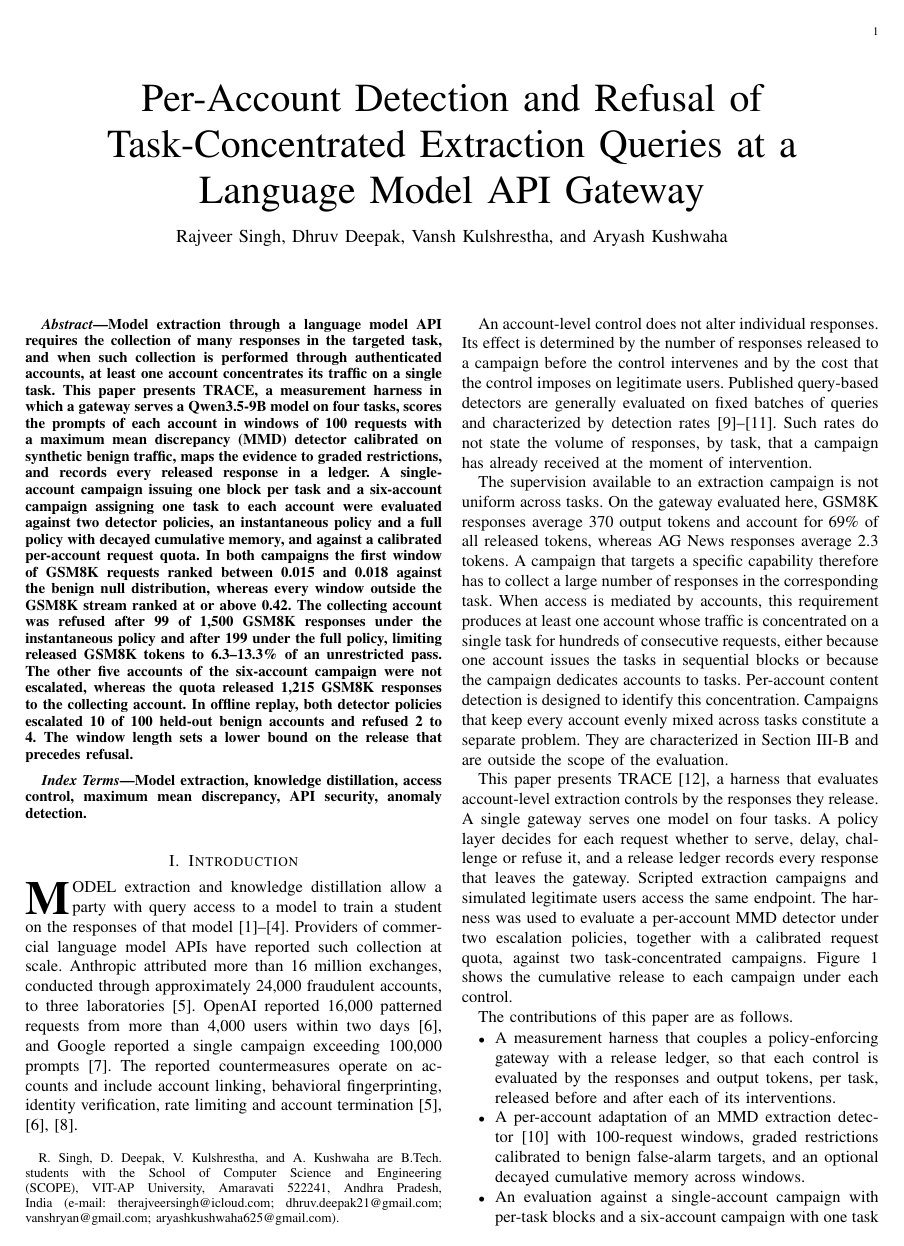
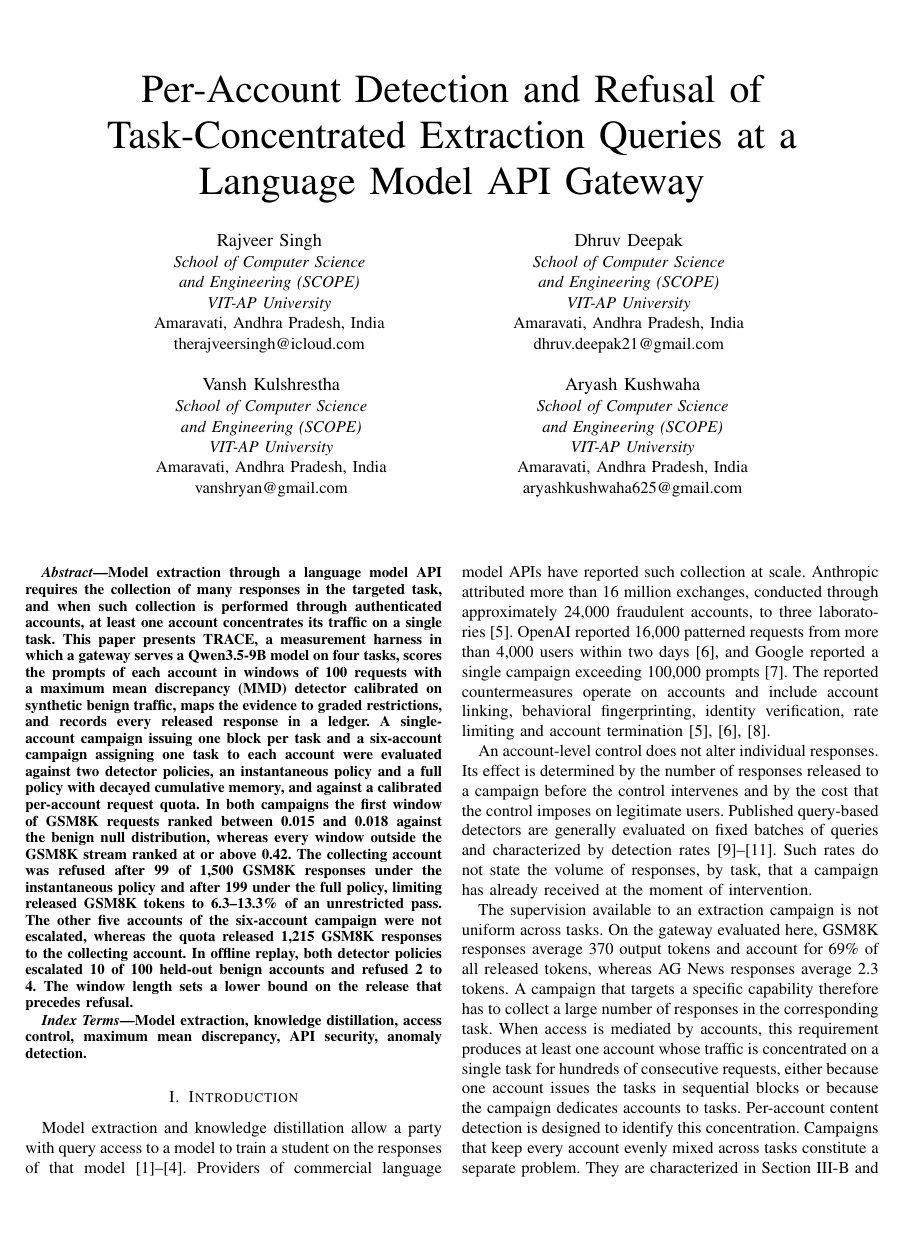
Before and after one commit to SINGH-RAJVEER/TRACE, a LaTeX paper (paper/closing-the-tap/main.tex): page 1 of 9 before the commit and page 1 of 10 after it. Compiled offline with pdfLaTeX.

Commit message:
Use the IEEE conference author layout for the detection paper
Each author now has a block with name, school, university, location and
e-mail address, arranged in two centred rows, which requires the
conference mode of IEEEtran. The first-page affiliation footnote and the
drop cap of the journal mode are removed.

```diff
--- a/paper/closing-the-tap/main.tex
+++ b/paper/closing-the-tap/main.tex
@@ -1,4 +1,4 @@
-\documentclass[journal]{IEEEtran}
+\documentclass[conference]{IEEEtran}
 \usepackage[T1]{fontenc}
 \usepackage{cite}
 \usepackage{amsmath,amssymb}
@@ -15,6 +15,12 @@
 \setlength{\@dblfptop}{0pt}
 \setlength{\@dblfpsep}{16pt plus 2pt minus 2pt}
 \setlength{\@dblfpbot}{0pt plus 1fil}
+% Starts a new, centred row of author blocks, as in the IEEE conference template.
+\newcommand{\linebreakand}{%
+	\end{@IEEEauthorhalign}
+	\hfill\mbox{}\par
+	\mbox{}\hfill\begin{@IEEEauthorhalign}
+}
 \makeatother
 \newcolumntype{Y}{>{\raggedright\arraybackslash}X}
 \newcolumntype{R}{>{\raggedleft\arraybackslash}X}
@@ -22,11 +28,35 @@
 % figures/plots.py writes every figure this file includes into figures/.
 \graphicspath{{figures/}}
 \title{Per-Account Detection and Refusal of Task-Concentrated Extraction Queries at a Language Model API Gateway}
-\author{Rajveer~Singh,
-	Dhruv~Deepak,
-	Vansh~Kulshrestha,
-	and~Aryash~Kushwaha%
-\thanks{R. Singh, D. Deepak, V. Kulshrestha, and A. Kushwaha are B.Tech. students with the School of Computer Science and Engineering (SCOPE), VIT-AP University, Amaravati 522241, Andhra Pradesh, India (e-mail: \mbox{therajveersingh@icloud.com}; \mbox{dhruv.deepak21@gmail.com}; \mbox{vanshryan@gmail.com}; \mbox{aryashkushwaha625@gmail.com}).}}
+\author{
+\IEEEauthorblockN{Rajveer Singh}
+\IEEEauthorblockA{\textit{School of Computer Science}\\
+	\textit{and Engineering (SCOPE)}\\
+	\textit{VIT-AP University}\\
+	Amaravati, Andhra Pradesh, India\\
+	therajveersingh@icloud.com}
+\and
+\IEEEauthorblockN{Dhruv Deepak}
+\IEEEauthorblockA{\textit{School of Computer Science}\\
+	\textit{and Engineering (SCOPE)}\\
+	\textit{VIT-AP University}\\
+	Amaravati, Andhra Pradesh, India\\
+	dhruv.deepak21@gmail.com}
+\linebreakand
+\IEEEauthorblockN{Vansh Kulshrestha}
+\IEEEauthorblockA{\textit{School of Computer Science}\\
+	\textit{and Engineering (SCOPE)}\\
+	\textit{VIT-AP University}\\
+	Amaravati, Andhra Pradesh, India\\
+	vanshryan@gmail.com}
+\and
+\IEEEauthorblockN{Aryash Kushwaha}
+\IEEEauthorblockA{\textit{School of Computer Science}\\
+	\textit{and Engineering (SCOPE)}\\
+	\textit{VIT-AP University}\\
+	Amaravati, Andhra Pradesh, India\\
+	aryashkushwaha625@gmail.com}
+}
 \begin{document}
 \maketitle
 
@@ -39,7 +69,7 @@ Model extraction, knowledge distillation, access control, maximum mean discrepan
 \end{IEEEkeywords}
 
 \section{Introduction}
-\IEEEPARstart{M}{odel} extraction and knowledge distillation allow a party with query access to a model to train a student on the responses of that model~\cite{tramer2016stealing,orekondy2019knockoff,hinton2015distilling,kim2016sequence}. Providers of commercial language model APIs have reported such collection at scale. Anthropic attributed more than 16 million exchanges, conducted through approximately 24,000 fraudulent accounts, to three laboratories~\cite{anthropic2026detecting}. OpenAI reported 16,000 patterned requests from more than 4,000 users within two days~\cite{openai2026disrupting}, and Google reported a single campaign exceeding 100,000 prompts~\cite{gtig2026distillation}. The reported countermeasures operate on accounts and include account linking, behavioral fingerprinting, identity verification, rate limiting and account termination~\cite{anthropic2026detecting,anthropic2026defenses,openai2026disrupting}.
+Model extraction and knowledge distillation allow a party with query access to a model to train a student on the responses of that model~\cite{tramer2016stealing,orekondy2019knockoff,hinton2015distilling,kim2016sequence}. Providers of commercial language model APIs have reported such collection at scale. Anthropic attributed more than 16 million exchanges, conducted through approximately 24,000 fraudulent accounts, to three laboratories~\cite{anthropic2026detecting}. OpenAI reported 16,000 patterned requests from more than 4,000 users within two days~\cite{openai2026disrupting}, and Google reported a single campaign exceeding 100,000 prompts~\cite{gtig2026distillation}. The reported countermeasures operate on accounts and include account linking, behavioral fingerprinting, identity verification, rate limiting and account termination~\cite{anthropic2026detecting,anthropic2026defenses,openai2026disrupting}.
 
 An account-level control does not alter individual responses. Its effect is determined by the number of responses released to a campaign before the control intervenes and by the cost that the control imposes on legitimate users. Published query-based detectors are generally evaluated on fixed batches of queries and characterized by detection rates~\cite{juuti2019prada,liu2026detector,liu2026lifecycle}. Such rates do not state the volume of responses, by task, that a campaign has already received at the moment of intervention.
 
```
